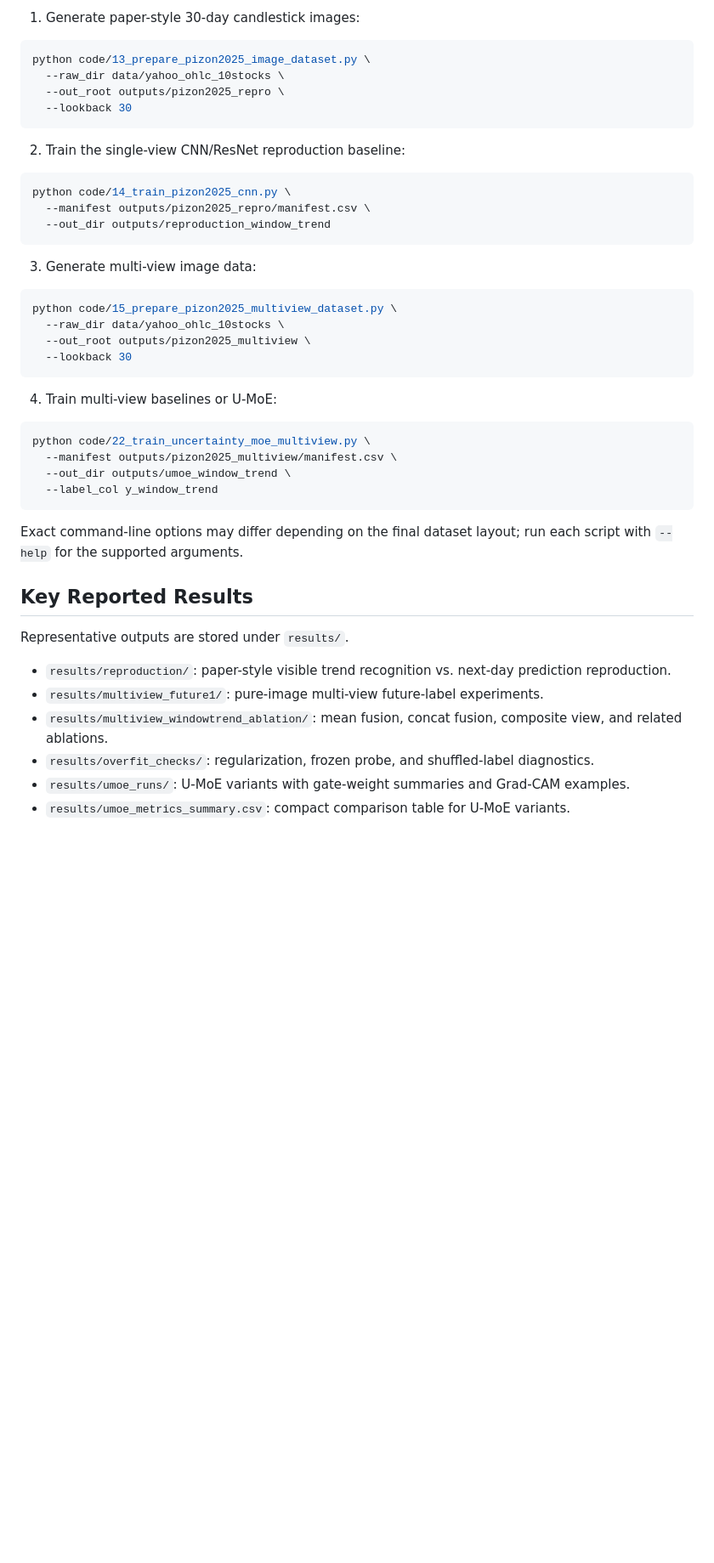
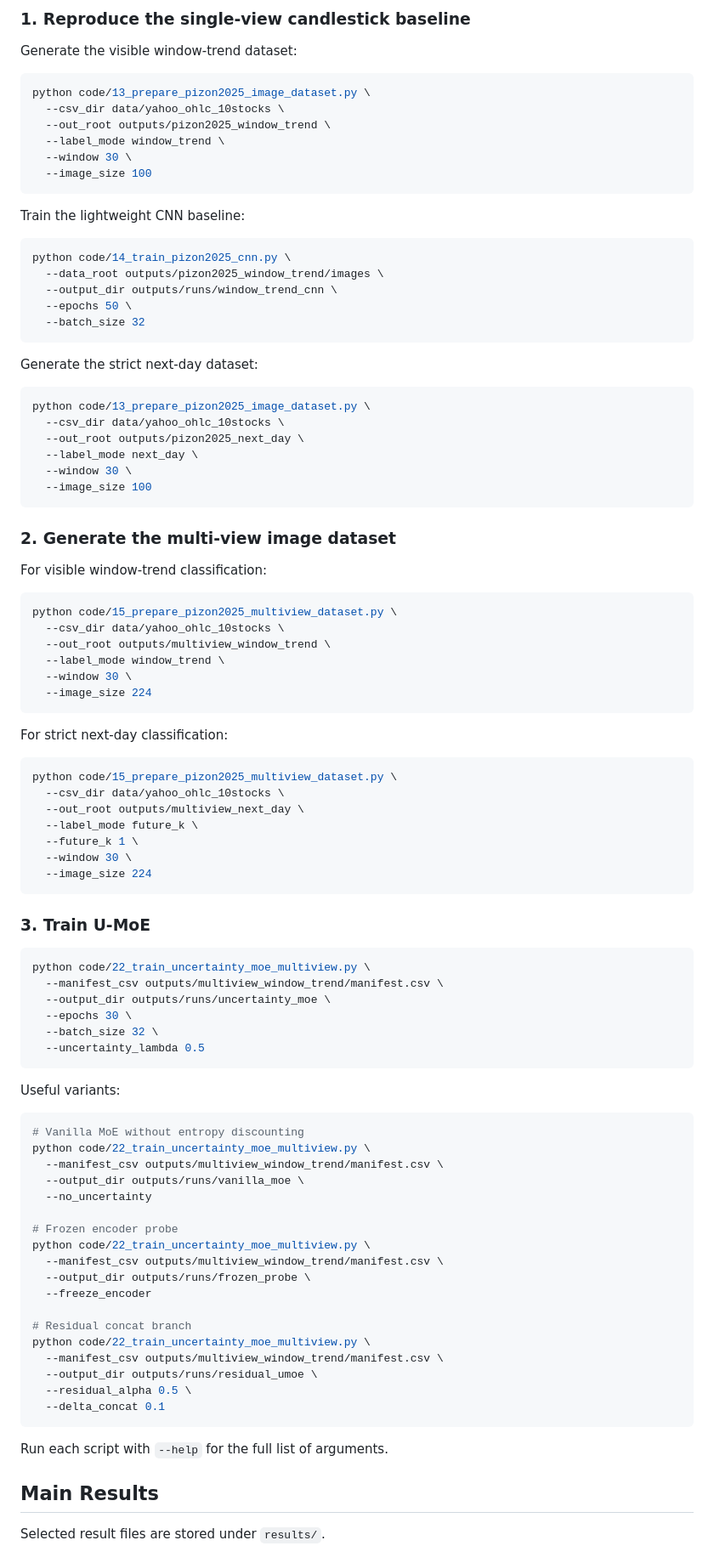
Before and after one commit to zhangqingyue127/FinMM-Stock-Predict, a Markdown page: README.md, the part around one of its changes. Shown at 85% size. GitHub-like rendering; blank space fills up the shorter version.

Commit message:
Improve README for U-MoE paper project

````diff
--- a/README.md
+++ b/README.md
@@ -44,48 +78,100 @@ Recommended runtime:
 
-1. Generate paper-style 30-day candlestick images:
+### 1. Reproduce the single-view candlestick baseline
+
+Generate the visible window-trend dataset:
 
 ```bash
 python code/13_prepare_pizon2025_image_dataset.py \
-  --raw_dir data/yahoo_ohlc_10stocks \
-  --out_root outputs/pizon2025_repro \
-  --lookback 30
+  --csv_dir data/yahoo_ohlc_10stocks \
+  --out_root outputs/pizon2025_window_trend \
+  --label_mode window_trend \
+  --window 30 \
+  --image_size 100
 ```
 
-2. Train the single-view CNN/ResNet reproduction baseline:
+Train the lightweight CNN baseline:
 
 ```bash
 python code/14_train_pizon2025_cnn.py \
-  --manifest outputs/pizon2025_repro/manifest.csv \
-  --out_dir outputs/reproduction_window_trend
+  --data_root outputs/pizon2025_window_trend/images \
+  --output_dir outputs/runs/window_trend_cnn \
+  --epochs 50 \
+  --batch_size 32
 ```
 
-3. Generate multi-view image data:
+Generate the strict next-day dataset:
+
+```bash
+python code/13_prepare_pizon2025_image_dataset.py \
+  --csv_dir data/yahoo_ohlc_10stocks \
+  --out_root outputs/pizon2025_next_day \
+  --label_mode next_day \
+  --window 30 \
+  --image_size 100
+```
+
+### 2. Generate the multi-view image dataset
+
+For visible window-trend classification:
 
 ```bash
 python code/15_prepare_pizon2025_multiview_dataset.py \
-  --raw_dir data/yahoo_ohlc_10stocks \
-  --out_root outputs/pizon2025_multiview \
-  --lookback 30
+  --csv_dir data/yahoo_ohlc_10stocks \
+  --out_root outputs/multiview_window_trend \
+  --label_mode window_trend \
+  --window 30 \
+  --image_size 224
 ```
 
-4. Train multi-view baselines or U-MoE:
+For strict next-day classification:
+
+```bash
+python code/15_prepare_pizon2025_multiview_dataset.py \
+  --csv_dir data/yahoo_ohlc_10stocks \
+  --out_root outputs/multiview_next_day \
+  --label_mode future_k \
+  --future_k 1 \
+  --window 30 \
+  --image_size 224
+```
+
+### 3. Train U-MoE
 
 ```bash
 python code/22_train_uncertainty_moe_multiview.py \
-  --manifest outputs/pizon2025_multiview/manifest.csv \
-  --out_dir outputs/umoe_window_trend \
-  --label_col y_window_trend
+  --manifest_csv outputs/multiview_window_trend/manifest.csv \
+  --output_dir outputs/runs/uncertainty_moe \
+  --epochs 30 \
+  --batch_size 32 \
+  --uncertainty_lambda 0.5
 ```
 
-Exact command-line options may differ depending on the final dataset layout; run each script with `--help` for the supported arguments.
+Useful variants:
 
-## Key Reported Results
+```bash
+# Vanilla MoE without entropy discounting
+python code/22_train_uncertainty_moe_multiview.py \
+  --manifest_csv outputs/multiview_window_trend/manifest.csv \
+  --output_dir outputs/runs/vanilla_moe \
+  --no_uncertainty
 
-Representative outputs are stored under `results/`.
+# Frozen encoder probe
+python code/22_train_uncertainty_moe_multiview.py \
+  --manifest_csv outputs/multiview_window_trend/manifest.csv \
+  --output_dir outputs/runs/frozen_probe \
+  --freeze_encoder
 
-- `results/reproduction/`: paper-style visible trend recognition vs. next-day prediction reproduction.
-- `results/multiview_future1/`: pure-image multi-view future-label experiments.
-- `results/multiview_windowtrend_ablation/`: mean fusion, concat fusion, composite view, and related ablations.
-- `results/overfit_checks/`: regularization, frozen probe, and shuffled-label diagnostics.
-- `results/umoe_runs/`: U-MoE variants with gate-weight summaries and Grad-CAM examples.
-- `results/umoe_metrics_summary.csv`: compact comparison table for U-MoE variants.
+# Residual concat branch
+python code/22_train_uncertainty_moe_multiview.py \
+  --manifest_csv outputs/multiview_window_trend/manifest.csv \
+  --output_dir outputs/runs/residual_umoe \
+  --residual_alpha 0.5 \
+  --delta_concat 0.1
+```
+
+Run each script with `--help` for the full list of arguments.
+
+## Main Results
+
+Selected result files are stored under `results/`.
+
````
Also changed, not shown: other parts of README.md (+122 -24 lines).
